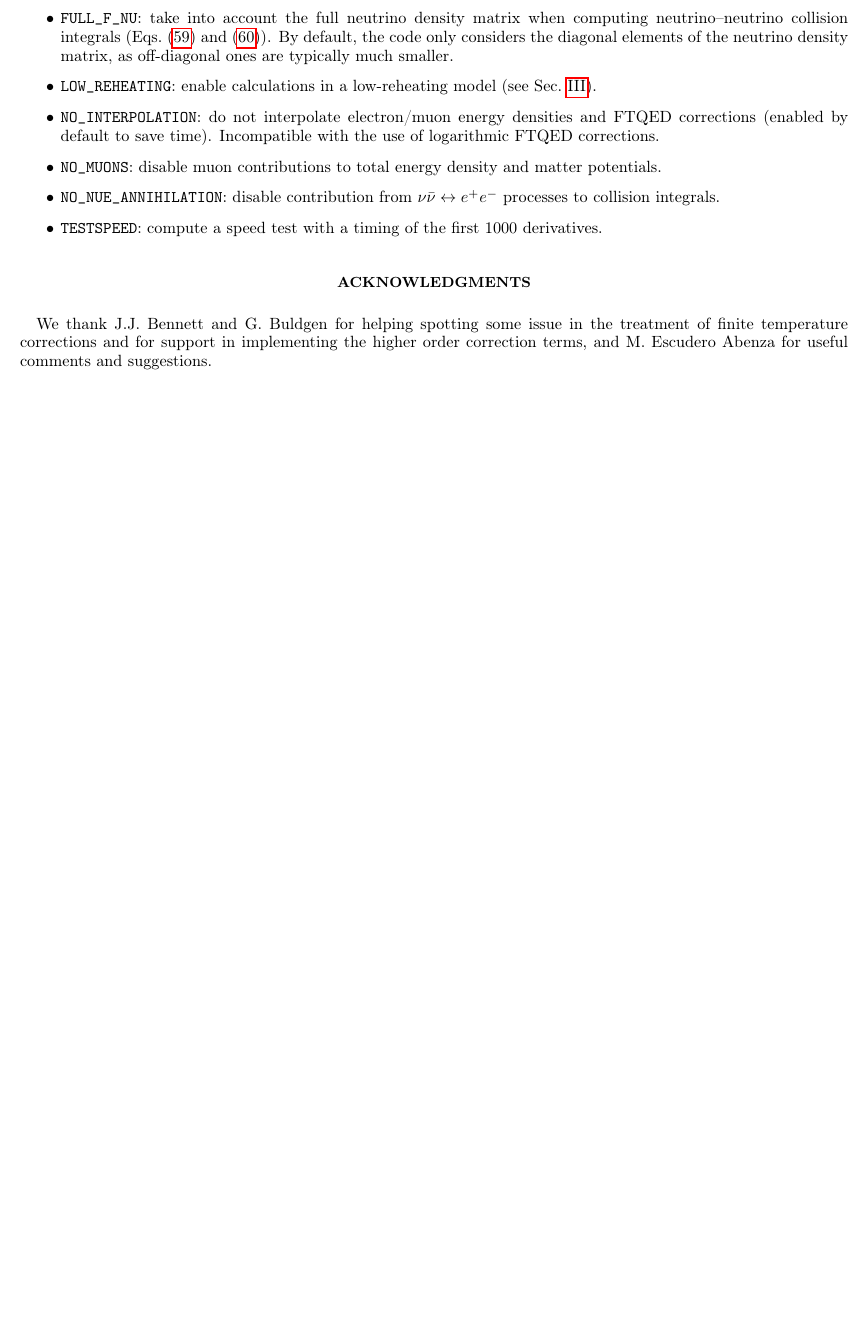
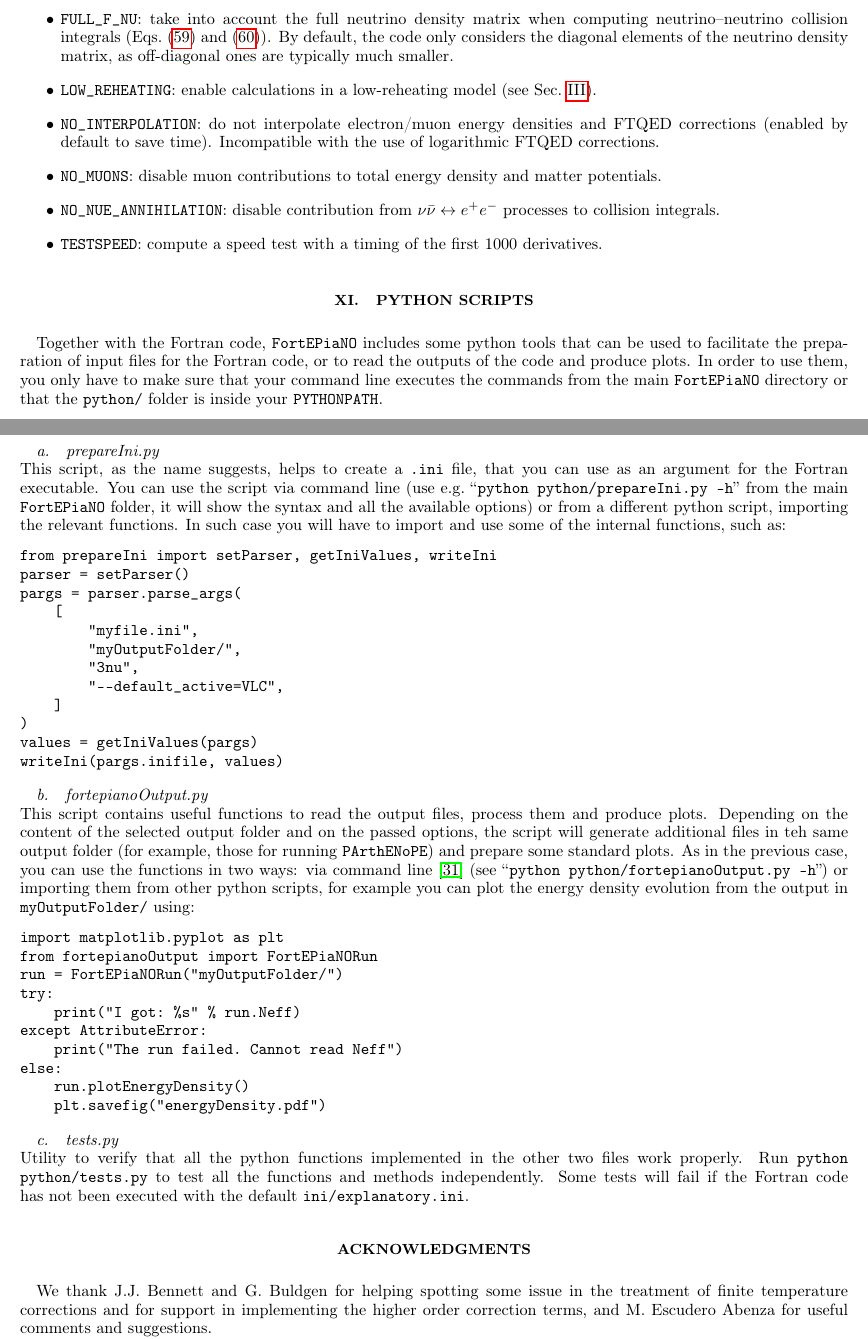
Before and after one commit to JakeSpisak/FortEPiaNO_public_copy, a LaTeX paper (notes/fortepiano.tex): part of page 12 of 13 before the commit and two parts of pages 12 and 13 of 14 after it, the two joined at a grey line, cut so that both start at the same text, the shorter picture padded with empty space. Compiled offline with pdfLaTeX.

Commit message:
updating notes: few more details on rho_final_*.dat, input parameters, python scripts

```diff
--- a/notes/fortepiano.tex
+++ b/notes/fortepiano.tex
@@ -1508,6 +1528,78 @@ as off-diagonal ones are typically much smaller.
 \end{itemize}
 
 
+\section{Python scripts}
+\label{sec:python}
+Together with the Fortran code, \fortepiano\ includes some python tools
+that can be used to facilitate the preparation of input files for the Fortran code,
+or to read the outputs of the code and produce plots.
+In order to use them,
+you only have to make sure that
+your command line executes the commands from the main \fortepiano\ directory or
+that the \texttt{python/} folder is inside your \texttt{PYTHONPATH}.
+
+\smallskip
+\paragraph{prepareIni.py}~\\
+This script, as the name suggests, helps to create a \texttt{.ini} file,
+that you can use as an argument for the Fortran executable.
+You can use the script via command line
+(use e.g.~``\texttt{python python/prepareIni.py -h}''
+from the main \fortepiano\ folder, it will show the syntax and all the available options)
+or from a different python script, importing the relevant functions.
+In such case you will have to import and use some of the internal functions, such as:
+\begin{verbatim}
+from prepareIni import setParser, getIniValues, writeIni
+parser = setParser()
+pargs = parser.parse_args(
+    [
+        "myfile.ini",
+        "myOutputFolder/",
+        "3nu",
+        "--default_active=VLC",
+    ]
+)
+values = getIniValues(pargs)
+writeIni(pargs.inifile, values)
+\end{verbatim}
+
+\smallskip
+\paragraph{fortepianoOutput.py}~\\
+This script contains useful functions to read the output files, process them and produce plots.
+Depending on the content of the selected output folder and on the passed options,
+the script will generate additional files in teh same output folder
+(for example, those for running \texttt{PArthENoPE}) and prepare some standard plots.
+As in the previous case, you can use the functions in two ways:
+via command line~%
+\footnote{
+Note that this method limits significantly the possible applications
+because it does not allow to perform further actions
+}
+(see ``\texttt{python python/fortepianoOutput.py -h}'')
+or importing them from other python scripts,
+for example you can plot the energy density evolution from the output in \texttt{myOutputFolder/} using:
+\begin{verbatim}
+import matplotlib.pyplot as plt
+from fortepianoOutput import FortEPiaNORun
+run = FortEPiaNORun("myOutputFolder/")
+try:
+    print("I got: %s" % run.Neff)
+except AttributeError:
+    print("The run failed. Cannot read Neff")
+else:
+    run.plotEnergyDensity()
+    plt.savefig("energyDensity.pdf")
+\end{verbatim}
+
+\smallskip
+\paragraph{tests.py}~\\
+Utility to verify that all the python functions implemented in the other two files work properly.
+Run \texttt{python python/tests.py} to test all the functions and methods independently.
+Some tests will fail if the Fortran code has not been executed
+with the default \texttt{ini/explanatory.ini}.
+
+
+
+
 \acknowledgments
 We thank J.J.~Bennett and G.~Buldgen for helping spotting
 some issue in the treatment of finite temperature corrections
```
Also changed, not shown: notes/fortepiano.pdf, notes/fortepiano.tex (28 more changed lines).
